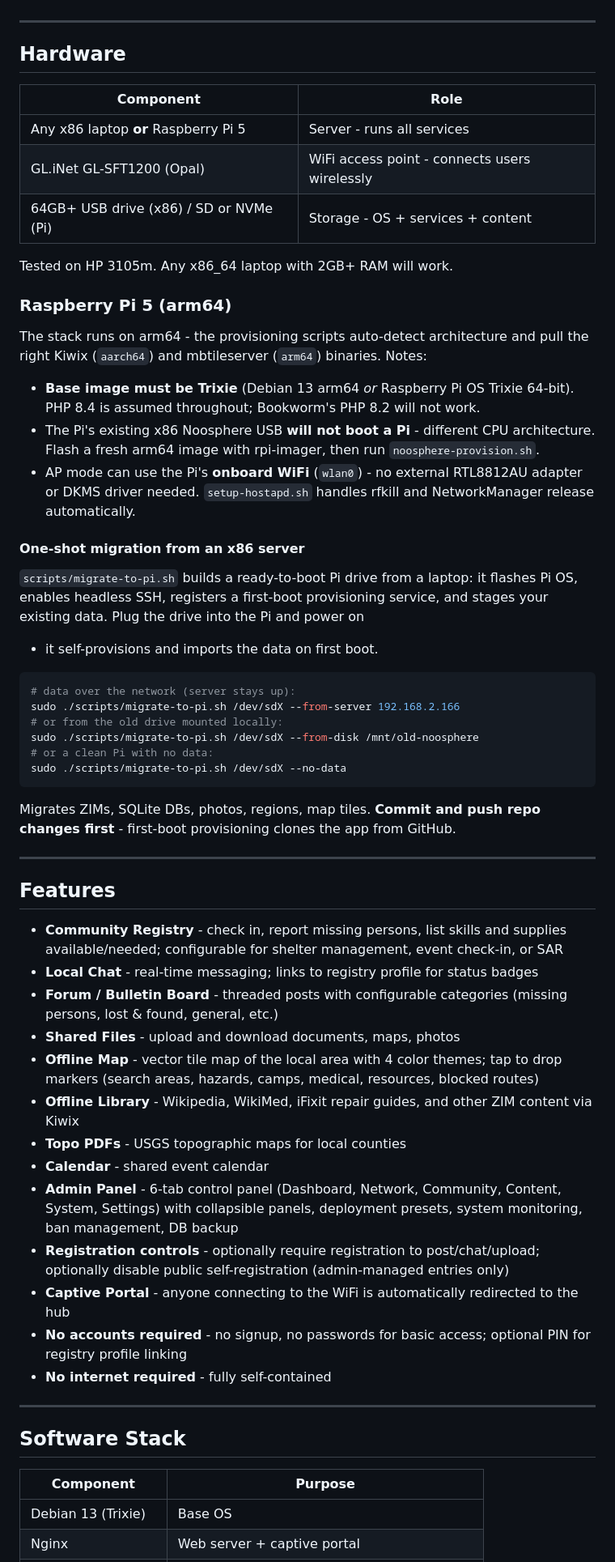
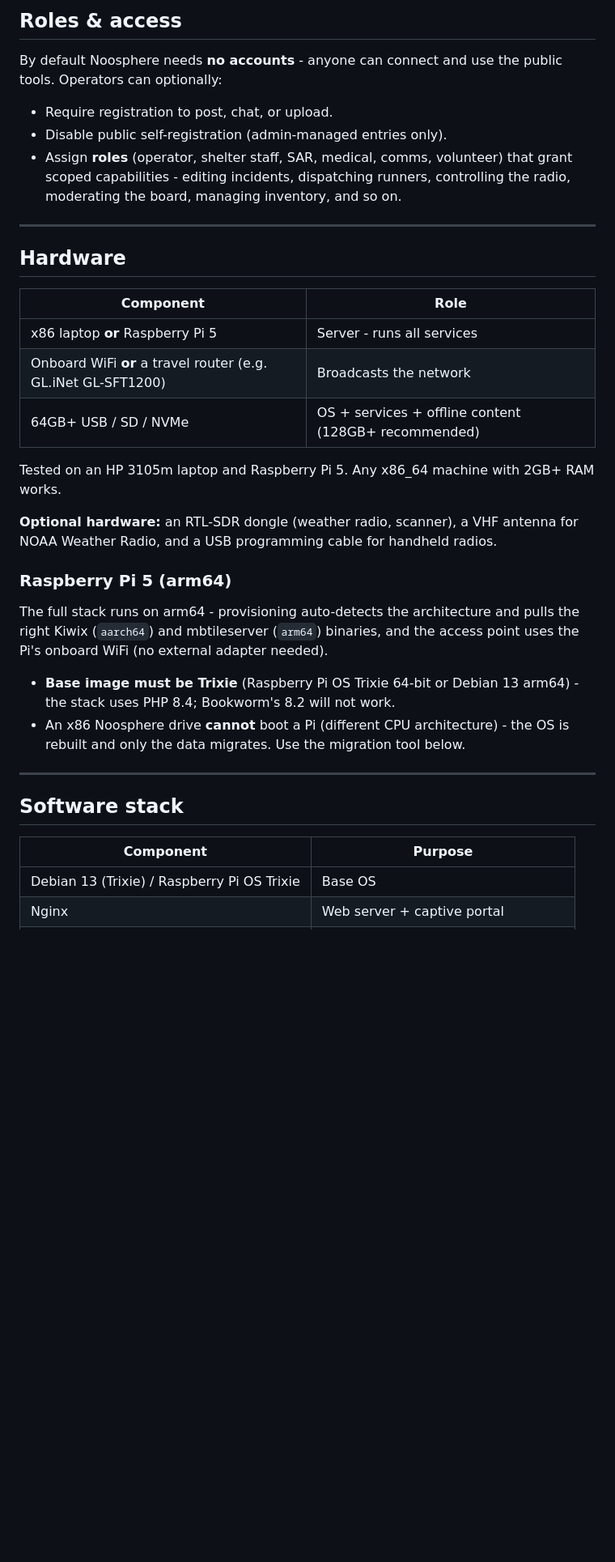
Before and after one commit to joshburbrink/noosphere, a Markdown page: README.md, the part around one of its changes. Shown at 81% size. Rendered like a GitHub page; blank space fills up the shorter version.

````diff
--- a/README.md
+++ b/README.md
@@ -4,3 +92,10 @@ A bootable USB system that turns any x86 laptop into a self-contained offline in
+## Roles & access
+
+By default Noosphere needs **no accounts** - anyone can connect and use the public tools. Operators can optionally:
+
+- Require registration to post, chat, or upload.
+- Disable public self-registration (admin-managed entries only).
+- Assign **roles** (operator, shelter staff, SAR, medical, comms, volunteer) that grant scoped capabilities - editing incidents, dispatching runners, controlling the radio, moderating the board, managing inventory, and so on.
 
 ---
 
@@ -8,68 +103,26 @@ A bootable USB system that turns any x86 laptop into a self-contained offline in
 
 | Component | Role |
 |---|---|
-| Any x86 laptop **or** Raspberry Pi 5 | Server  -  runs all services |
-| GL.iNet GL-SFT1200 (Opal) | WiFi access point  -  connects users wirelessly |
-| 64GB+ USB drive (x86) / SD or NVMe (Pi) | Storage  -  OS + services + content |
+| x86 laptop **or** Raspberry Pi 5 | Server - runs all services |
+| Onboard WiFi **or** a travel router (e.g. GL.iNet GL-SFT1200) | Broadcasts the network |
+| 64GB+ USB / SD / NVMe | OS + services + offline content (128GB+ recommended) |
 
-Tested on HP 3105m. Any x86_64 laptop with 2GB+ RAM will work.
+Tested on an HP 3105m laptop and Raspberry Pi 5. Any x86_64 machine with 2GB+ RAM works.
+
+**Optional hardware:** an RTL-SDR dongle (weather radio, scanner), a VHF antenna for NOAA Weather Radio, and a USB programming cable for handheld radios.
 
 ### Raspberry Pi 5 (arm64)
 
-The stack runs on arm64 - the provisioning scripts auto-detect architecture and
-pull the right Kiwix (`aarch64`) and mbtileserver (`arm64`) binaries. Notes:
+The full stack runs on arm64 - provisioning auto-detects the architecture and pulls the right Kiwix (`aarch64`) and mbtileserver (`arm64`) binaries, and the access point uses the Pi's onboard WiFi (no external adapter needed).
 
-- **Base image must be Trixie** (Debian 13 arm64 *or* Raspberry Pi OS Trixie
-  64-bit). PHP 8.4 is assumed throughout; Bookworm's PHP 8.2 will not work.
-- The Pi's existing x86 Noosphere USB **will not boot a Pi** - different CPU
-  architecture. Flash a fresh arm64 image with rpi-imager, then run
-  `noosphere-provision.sh`.
-- AP mode can use the Pi's **onboard WiFi** (`wlan0`) - no external RTL8812AU
-  adapter or DKMS driver needed. `setup-hostapd.sh` handles rfkill and
-  NetworkManager release automatically.
-
-#### One-shot migration from an x86 server
-
-`scripts/migrate-to-pi.sh` builds a ready-to-boot Pi drive from a laptop: it
-flashes Pi OS, enables headless SSH, registers a first-boot provisioning
-service, and stages your existing data. Plug the drive into the Pi and power on
-- it self-provisions and imports the data on first boot.
-
-```sh
-# data over the network (server stays up):
-sudo ./scripts/migrate-to-pi.sh /dev/sdX --from-server 192.168.2.166
-# or from the old drive mounted locally:
-sudo ./scripts/migrate-to-pi.sh /dev/sdX --from-disk /mnt/old-noosphere
-# or a clean Pi with no data:
-sudo ./scripts/migrate-to-pi.sh /dev/sdX --no-data
-```
-
-Migrates ZIMs, SQLite DBs, photos, regions, map tiles. **Commit and push repo
-changes first** - first-boot provisioning clones the app from GitHub.
+- **Base image must be Trixie** (Raspberry Pi OS Trixie 64-bit or Debian 13 arm64) - the stack uses PHP 8.4; Bookworm's 8.2 will not work.
+- An x86 Noosphere drive **cannot** boot a Pi (different CPU architecture) - the OS is rebuilt and only the data migrates. Use the migration tool below.
 
 ---
 
-## Features
-
-- **Community Registry**  -  check in, report missing persons, list skills and supplies available/needed; configurable for shelter management, event check-in, or SAR
-- **Local Chat**  -  real-time messaging; links to registry profile for status badges
-- **Forum / Bulletin Board**  -  threaded posts with configurable categories (missing persons, lost & found, general, etc.)
-- **Shared Files**  -  upload and download documents, maps, photos
-- **Offline Map**  -  vector tile map of the local area with 4 color themes; tap to drop markers (search areas, hazards, camps, medical, resources, blocked routes)
-- **Offline Library**  -  Wikipedia, WikiMed, iFixit repair guides, and other ZIM content via Kiwix
-- **Topo PDFs**  -  USGS topographic maps for local counties
-- **Calendar**  -  shared event calendar
-- **Admin Panel**  -  6-tab control panel (Dashboard, Network, Community, Content, System, Settings) with collapsible panels, deployment presets, system monitoring, ban management, DB backup
-- **Registration controls**  -  optionally require registration to post/chat/upload; optionally disable public self-registration (admin-managed entries only)
-- **Captive Portal**  -  anyone connecting to the WiFi is automatically redirected to the hub
-- **No accounts required**  -  no signup, no passwords for basic access; optional PIN for registry profile linking
-- **No internet required**  -  fully self-contained
-
----
-
-## Software Stack
+## Software stack
 
 | Component | Purpose |
 |---|---|
-| Debian 13 (Trixie) | Base OS |
+| Debian 13 (Trixie) / Raspberry Pi OS Trixie | Base OS |
 | Nginx | Web server + captive portal |
````
Also changed, not shown: other parts of README.md (+178 -106 lines).
